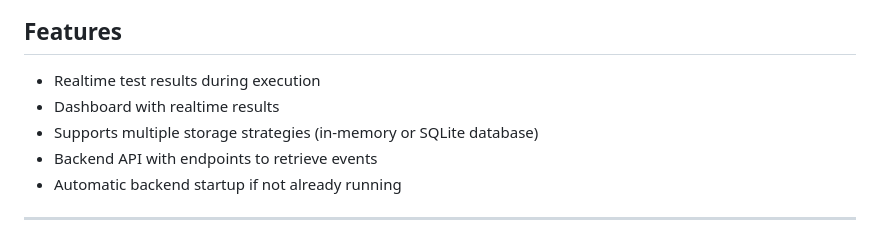
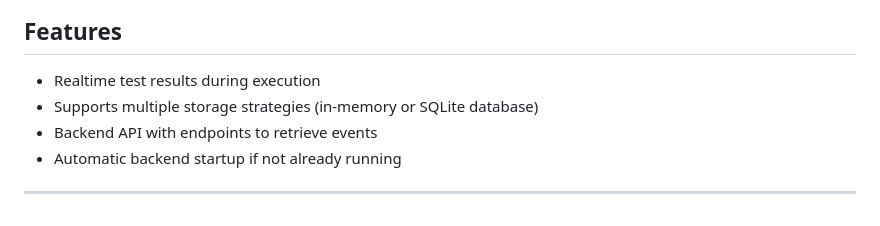
Before and after one commit to alebr001/robotframework-realtimeresults, a Markdown page: README.md, the part around the change. GitHub-like rendering.

```diff
--- a/README.md
+++ b/README.md
@@ -5,7 +5,6 @@
 ## Features
 
 - Realtime test results during execution
-- Dashboard with realtime results
 - Supports multiple storage strategies (in-memory or SQLite database)
 - Backend API with endpoints to retrieve events
 - Automatic backend startup if not already running
```
